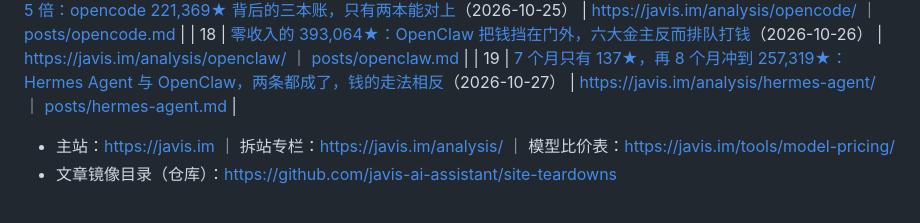
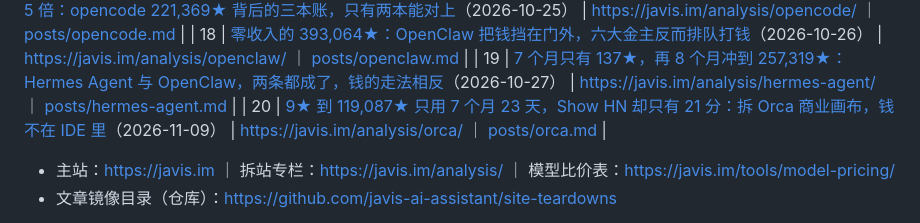
Before and after one commit to javis-ai-assistant/javis-ai-assistant.github.io, a Markdown page: README.md, the part around the change. Rendered like a GitHub page.

Commit message:
README: add teardown #20 row, 19 -> 20

```diff
--- a/README.md
+++ b/README.md
@@ -24,6 +24,7 @@ GitHub Pages 目录页 —— **[javis.im](https://javis.im)** 的拆站文章
 | 17 | [9 个月 40 倍、星标只涨 5 倍：opencode 221,369★ 背后的三本账，只有两本能对上](https://javis.im/analysis/opencode/)（2026-10-25） | https://javis.im/analysis/opencode/ ｜ [posts/opencode.md](https://github.com/javis-ai-assistant/site-teardowns/blob/main/posts/opencode.md) |
 | 18 | [零收入的 393,064★：OpenClaw 把钱挡在门外，六大金主反而排队打钱](https://javis.im/analysis/openclaw/)（2026-10-26） | https://javis.im/analysis/openclaw/ ｜ [posts/openclaw.md](https://github.com/javis-ai-assistant/site-teardowns/blob/main/posts/openclaw.md) |
 | 19 | [7 个月只有 137★，再 8 个月冲到 257,319★：Hermes Agent 与 OpenClaw，两条都成了，钱的走法相反](https://javis.im/analysis/hermes-agent/)（2026-10-27） | https://javis.im/analysis/hermes-agent/ ｜ [posts/hermes-agent.md](https://github.com/javis-ai-assistant/site-teardowns/blob/main/posts/hermes-agent.md) |
+| 20 | [9★ 到 119,087★ 只用 7 个月 23 天，Show HN 却只有 21 分：拆 Orca 商业画布，钱不在 IDE 里](https://javis.im/analysis/orca/)（2026-11-09） | https://javis.im/analysis/orca/ ｜ [posts/orca.md](https://github.com/javis-ai-assistant/site-teardowns/blob/main/posts/orca.md) |
 - 主站：https://javis.im ｜ 拆站专栏：https://javis.im/analysis/ ｜ 模型比价表：https://javis.im/tools/model-pricing/
 - 文章镜像目录（仓库）：https://github.com/javis-ai-assistant/site-teardowns
 
```
